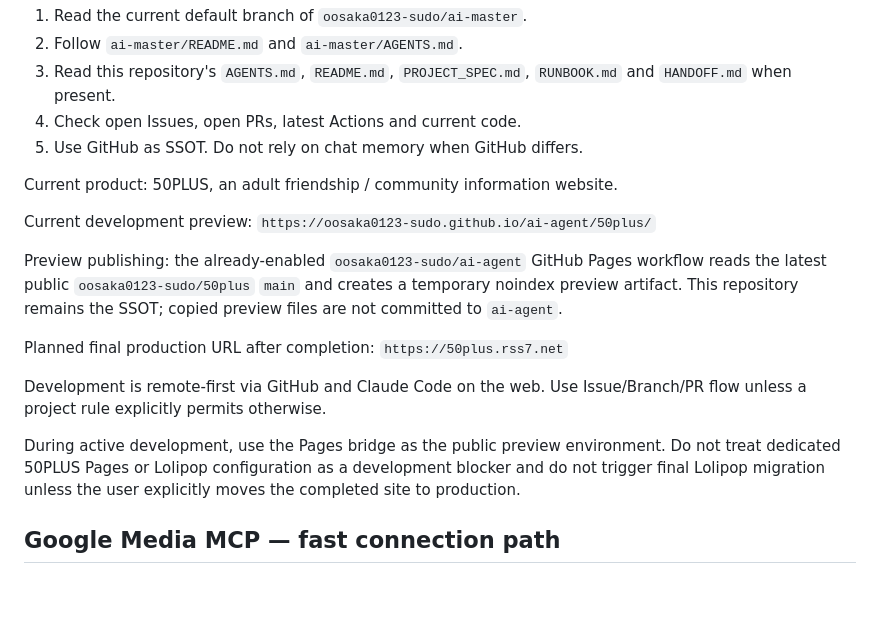
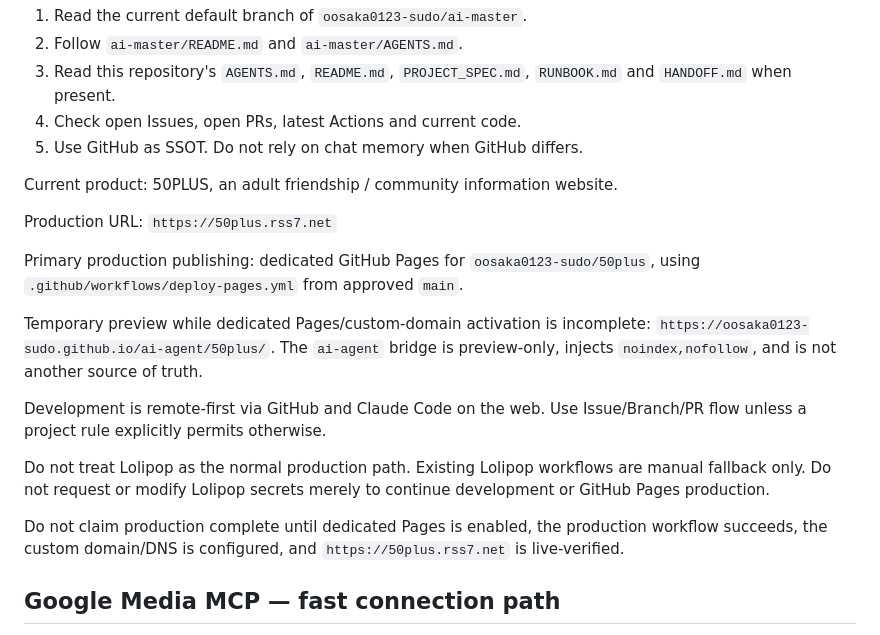
Before and after one commit to oosaka0123-sudo/50plus, a Markdown page: CLAUDE.md, the part around the change. Drawn GitHub-style; blank space fills up the shorter version.

Commit message:
docs: update Claude bootstrap for Pages production

```diff
--- a/CLAUDE.md
+++ b/CLAUDE.md
@@ -10,15 +10,17 @@ Before making changes:
 
 Current product: 50PLUS, an adult friendship / community information website.
 
-Current development preview: `https://oosaka0123-sudo.github.io/ai-agent/50plus/`
+Production URL: `https://50plus.rss7.net`
 
-Preview publishing: the already-enabled `oosaka0123-sudo/ai-agent` GitHub Pages workflow reads the latest public `oosaka0123-sudo/50plus` `main` and creates a temporary noindex preview artifact. This repository remains the SSOT; copied preview files are not committed to `ai-agent`.
+Primary production publishing: dedicated GitHub Pages for `oosaka0123-sudo/50plus`, using `.github/workflows/deploy-pages.yml` from approved `main`.
 
-Planned final production URL after completion: `https://50plus.rss7.net`
+Temporary preview while dedicated Pages/custom-domain activation is incomplete: `https://oosaka0123-sudo.github.io/ai-agent/50plus/`. The `ai-agent` bridge is preview-only, injects `noindex,nofollow`, and is not another source of truth.
 
 Development is remote-first via GitHub and Claude Code on the web. Use Issue/Branch/PR flow unless a project rule explicitly permits otherwise.
 
-During active development, use the Pages bridge as the public preview environment. Do not treat dedicated 50PLUS Pages or Lolipop configuration as a development blocker and do not trigger final Lolipop migration unless the user explicitly moves the completed site to production.
+Do not treat Lolipop as the normal production path. Existing Lolipop workflows are manual fallback only. Do not request or modify Lolipop secrets merely to continue development or GitHub Pages production.
+
+Do not claim production complete until dedicated Pages is enabled, the production workflow succeeds, the custom domain/DNS is configured, and `https://50plus.rss7.net` is live-verified.
 
 ## Google Media MCP — fast connection path
 
```
